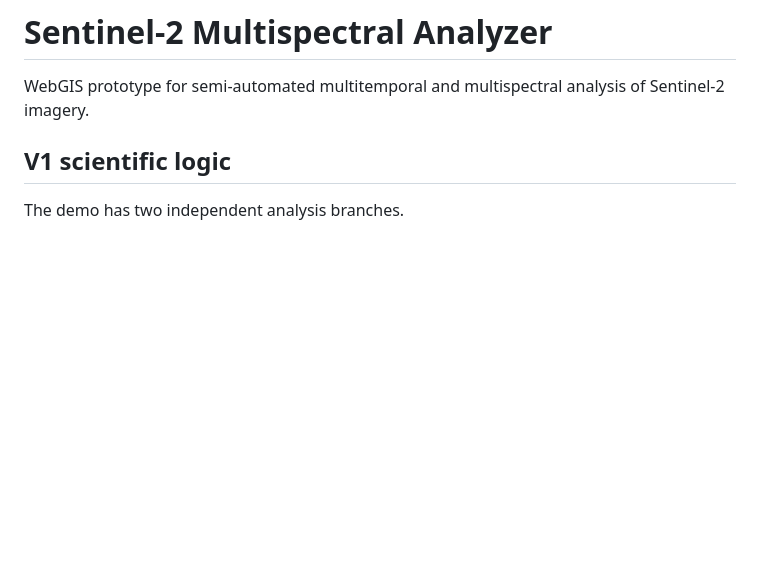
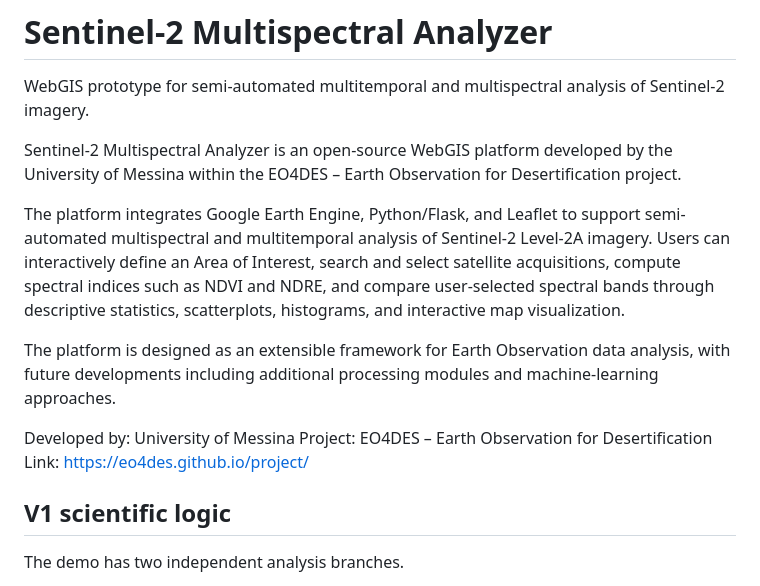
Before and after one commit to marcellolg1987/semi-automated-Sentine-2-WebGIS-analyzer, a Markdown page: README.md, the part around the change. GitHub-like rendering; blank space fills up the shorter version.

```diff
--- a/README.md
+++ b/README.md
@@ -2,6 +2,17 @@
 
 WebGIS prototype for semi-automated multitemporal and multispectral analysis
 of Sentinel-2 imagery.
+
+Sentinel-2 Multispectral Analyzer is an open-source WebGIS platform developed by the University of Messina within the EO4DES – Earth Observation for Desertification project.
+
+The platform integrates Google Earth Engine, Python/Flask, and Leaflet to support semi-automated multispectral and multitemporal analysis of Sentinel-2 Level-2A imagery. Users can interactively define an Area of Interest, search and select satellite acquisitions, compute spectral indices such as NDVI and NDRE, and compare user-selected spectral bands through descriptive statistics, scatterplots, histograms, and interactive map visualization.
+
+The platform is designed as an extensible framework for Earth Observation data analysis, with future developments including additional processing modules and machine-learning approaches.
+
+Developed by: University of Messina
+Project: EO4DES – Earth Observation for Desertification
+Link: https://eo4des.github.io/project/
+
 
 ## V1 scientific logic
 
```
